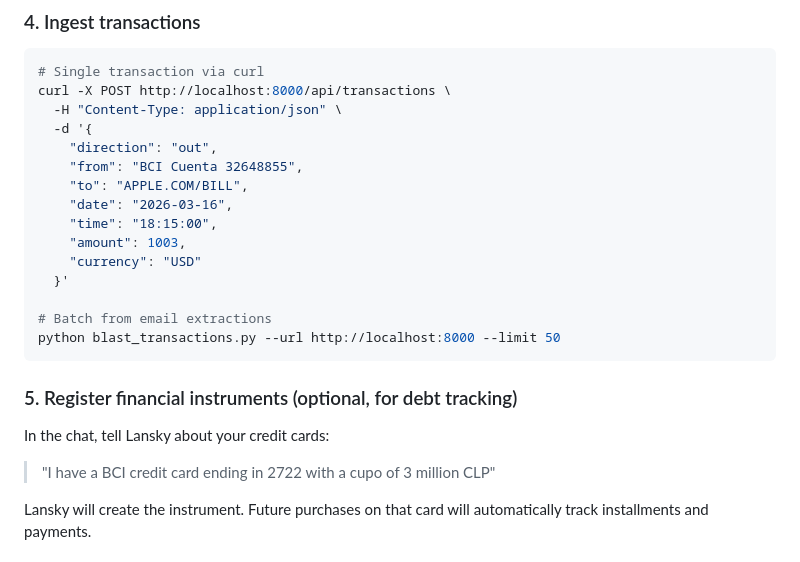
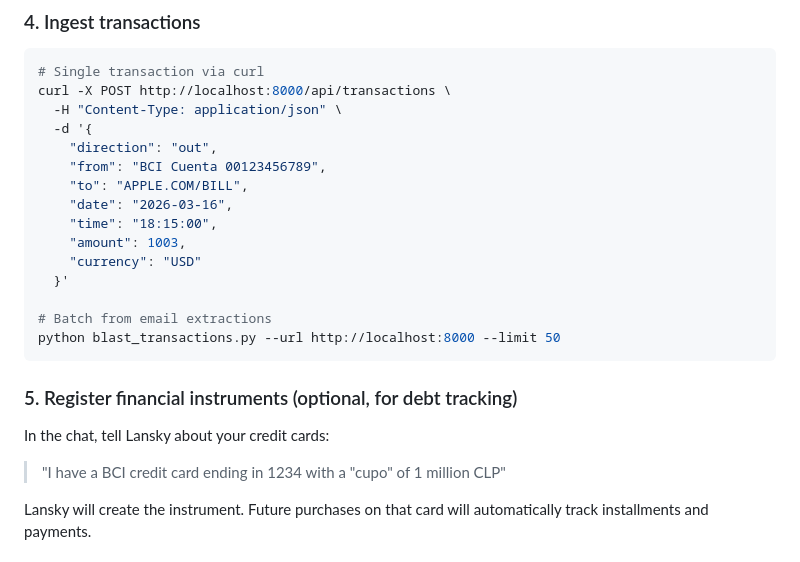
Before and after one commit to pafluxa/lansky, a Markdown page: README.md, the part around the change. GitHub-like rendering.

Commit message:
Update account number in README example

```diff
--- a/README.md
+++ b/README.md
@@ -74,7 +74,7 @@ curl -X POST http://localhost:8000/api/transactions \
   -H "Content-Type: application/json" \
   -d '{
     "direction": "out",
-    "from": "BCI Cuenta 32648855",
+    "from": "BCI Cuenta 00123456789",
     "to": "APPLE.COM/BILL",
     "date": "2026-03-16",
     "time": "18:15:00",
@@ -90,7 +90,7 @@ python blast_transactions.py --url http://localhost:8000 --limit 50
 
 In the chat, tell Lansky about your credit cards:
 
-> "I have a BCI credit card ending in 2722 with a cupo of 3 million CLP"
+> "I have a BCI credit card ending in 1234 with a "cupo" of 1 million CLP"
 
 Lansky will create the instrument. Future purchases on that card will automatically track installments and payments.
 
```
